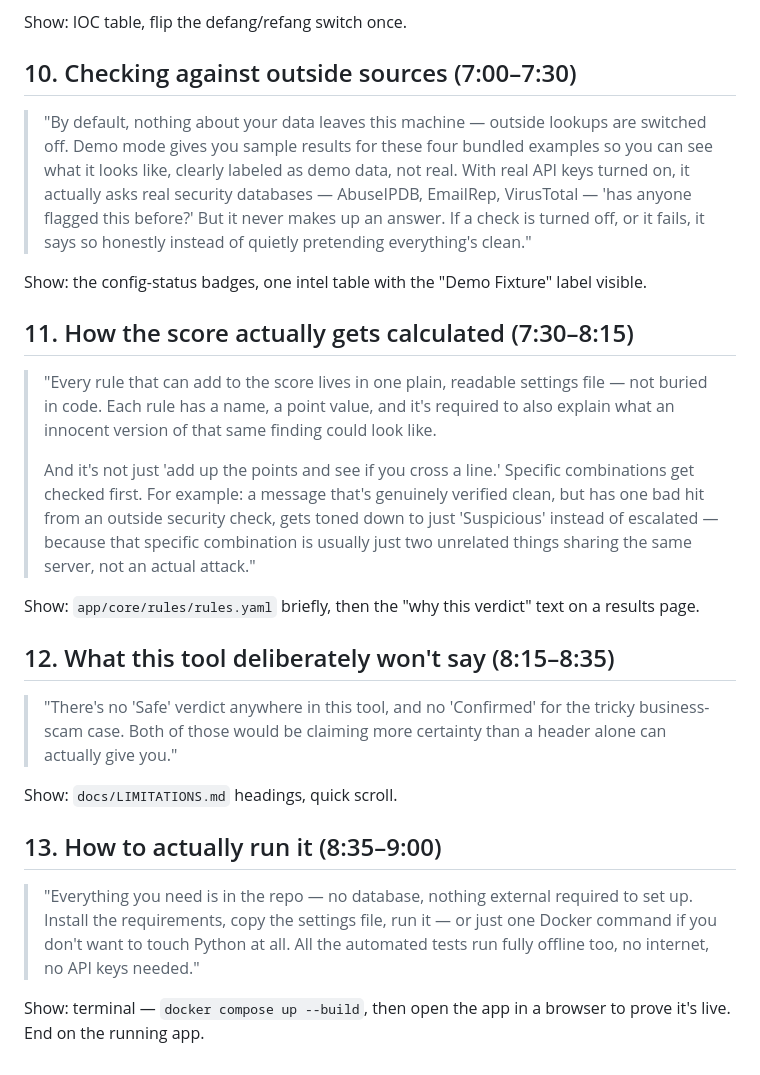
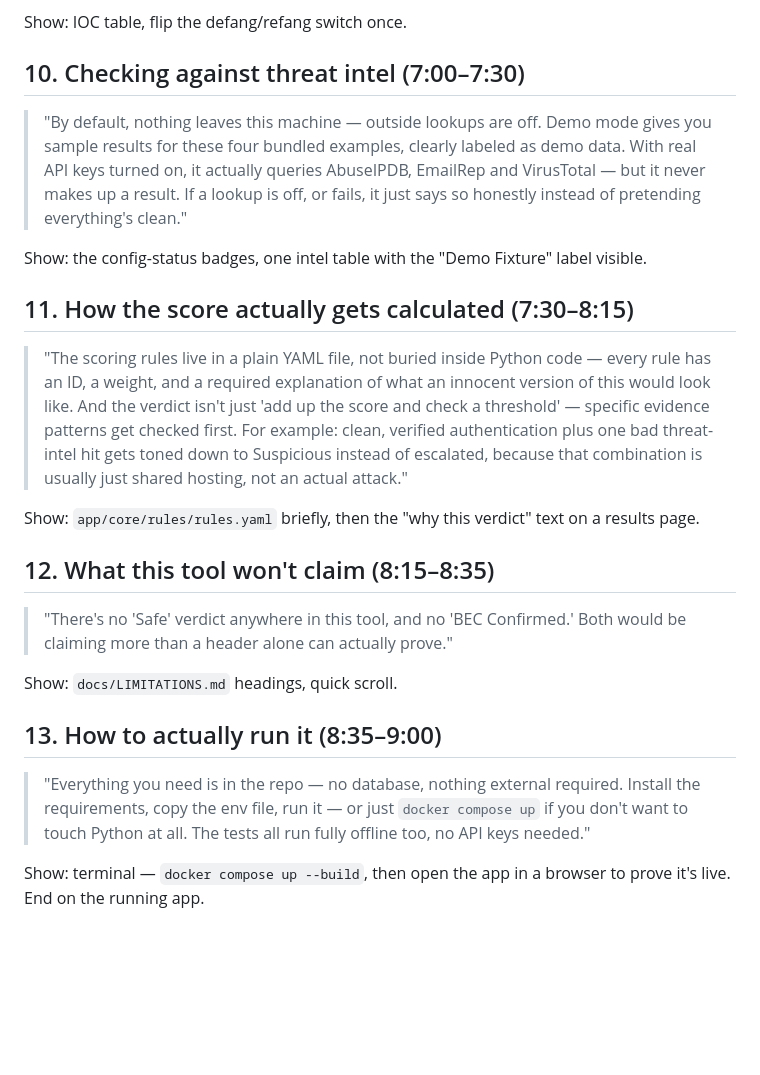
Before and after one commit to MuhammadIsmail009/email-header-analyzer, a Markdown page: docs/DEMO_VIDEO_SCRIPT.md, the part around one of its changes. Drawn GitHub-style; blank space fills up the shorter version.

```diff
--- a/docs/DEMO_VIDEO_SCRIPT.md
+++ b/docs/DEMO_VIDEO_SCRIPT.md
@@ -140,45 +103,39 @@ Show: hop timeline, point at the trust-boundary line and the hop with no "from"
 
 Show: IOC table, flip the defang/refang switch once.
 
-## 10. Checking against outside sources (7:00–7:30)
+## 10. Checking against threat intel (7:00–7:30)
 
-> "By default, nothing about your data leaves this machine — outside lookups are switched off.
-> Demo mode gives you sample results for these four bundled examples so you can see what it
-> looks like, clearly labeled as demo data, not real. With real API keys turned on, it actually
-> asks real security databases — AbuseIPDB, EmailRep, VirusTotal — 'has anyone flagged this
-> before?' But it never makes up an answer. If a check is turned off, or it fails, it says so
-> honestly instead of quietly pretending everything's clean."
+> "By default, nothing leaves this machine — outside lookups are off. Demo mode gives you
+> sample results for these four bundled examples, clearly labeled as demo data. With real API
+> keys turned on, it actually queries AbuseIPDB, EmailRep and VirusTotal — but it never makes
+> up a result. If a lookup is off, or fails, it just says so honestly instead of pretending
+> everything's clean."
 
 Show: the config-status badges, one intel table with the "Demo Fixture" label visible.
 
 ## 11. How the score actually gets calculated (7:30–8:15)
 
-> "Every rule that can add to the score lives in one plain, readable settings file — not
-> buried in code. Each rule has a name, a point value, and it's required to also explain what
-> an innocent version of that same finding could look like.
->
-> And it's not just 'add up the points and see if you cross a line.' Specific combinations get
-> checked first. For example: a message that's genuinely verified clean, but has one bad hit
-> from an outside security check, gets toned down to just 'Suspicious' instead of escalated —
-> because that specific combination is usually just two unrelated things sharing the same
-> server, not an actual attack."
+> "The scoring rules live in a plain YAML file, not buried inside Python code — every rule
+> has an ID, a weight, and a required explanation of what an innocent version of this would
+> look like. And the verdict isn't just 'add up the score and check a threshold' — specific
+> evidence patterns get checked first. For example: clean, verified authentication plus one
+> bad threat-intel hit gets toned down to Suspicious instead of escalated, because that
+> combination is usually just shared hosting, not an actual attack."
 
 Show: `app/core/rules/rules.yaml` briefly, then the "why this verdict" text on a results page.
 
-## 12. What this tool deliberately won't say (8:15–8:35)
+## 12. What this tool won't claim (8:15–8:35)
 
-> "There's no 'Safe' verdict anywhere in this tool, and no 'Confirmed' for the tricky
-> business-scam case. Both of those would be claiming more certainty than a header alone can
-> actually give you."
+> "There's no 'Safe' verdict anywhere in this tool, and no 'BEC Confirmed.' Both would be
+> claiming more than a header alone can actually prove."
 
 Show: `docs/LIMITATIONS.md` headings, quick scroll.
 
 ## 13. How to actually run it (8:35–9:00)
 
-> "Everything you need is in the repo — no database, nothing external required to set up.
-> Install the requirements, copy the settings file, run it — or just one Docker command if you
-> don't want to touch Python at all. All the automated tests run fully offline too, no
-> internet, no API keys needed."
+> "Everything you need is in the repo — no database, nothing external required. Install the
+> requirements, copy the env file, run it — or just `docker compose up` if you don't want to
+> touch Python at all. The tests all run fully offline too, no API keys needed."
 
 Show: terminal — `docker compose up --build`, then open the app in a browser to prove it's
 live. End on the running app.
```
Also changed, not shown: other parts of docs/DEMO_VIDEO_SCRIPT.md (+56 -93 lines).
